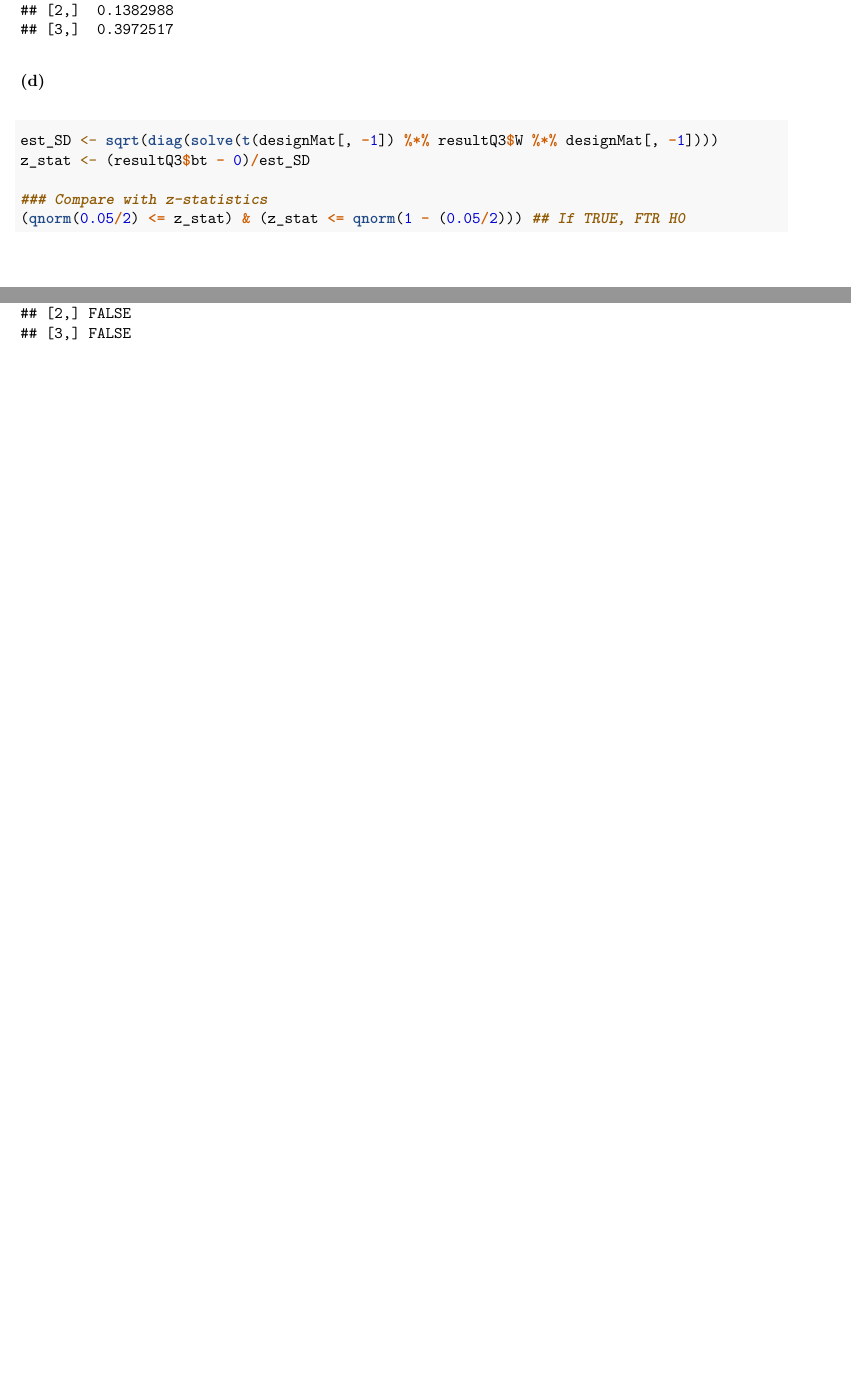
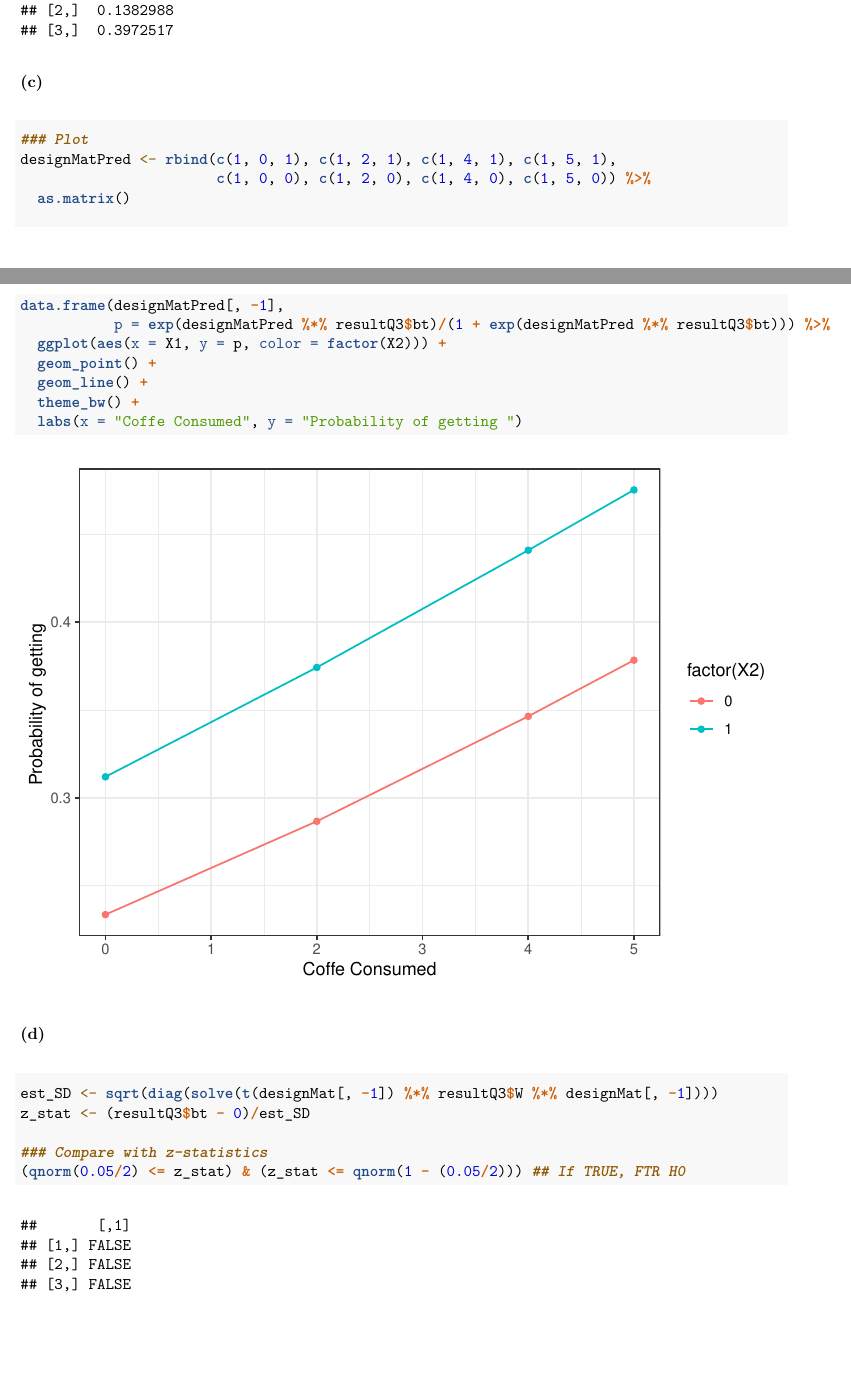
Before and after one commit to skorsu/HW2Optim, an R Markdown document (Report/STAT600_HW2_Korsurat.Rmd): two parts of pages 5 and 6 of 6, joined at a grey line, cut so that both start at the same text. The pictures show the output file Report/STAT600_HW2_Korsurat.pdf that the author committed with the source.

Commit message:
update the report

````diff
--- a/Report/STAT600_HW2_Korsurat.Rmd
+++ b/Report/STAT600_HW2_Korsurat.Rmd
@@ -175,11 +177,32 @@ designMat <- designMat[rep(1:nrow(designMat), times = repTime), ]
 ```
 
 ```{r}
+
 ### Run the optimization
 resultQ3 <- optimQ3(desMat = designMat[, -1], Y = designMat[, 1],
                     b0 = c(0, 0, 0), eps = 1e-10)
 resultQ3$bt
 ```
+
+### (c)
+
+```{r}
+
+### Plot
+designMatPred <- rbind(c(1, 0, 1), c(1, 2, 1), c(1, 4, 1), c(1, 5, 1),
+                       c(1, 0, 0), c(1, 2, 0), c(1, 4, 0), c(1, 5, 0)) %>%
+  as.matrix()
+
+data.frame(designMatPred[, -1],
+           p = exp(designMatPred %*% resultQ3$bt)/(1 + exp(designMatPred %*% resultQ3$bt))) %>%
+  ggplot(aes(x = X1, y = p, color = factor(X2))) +
+  geom_point() +
+  geom_line() +
+  theme_bw() +
+  labs(x = "Coffe Consumed", y = "Probability of getting ")
+
+```
+
 
 ### (d)
 
````
Also changed, not shown: Report/STAT600_HW2_Korsurat.pdf, Report/STAT600_HW2_Korsurat.Rmd (6 more changed lines).
